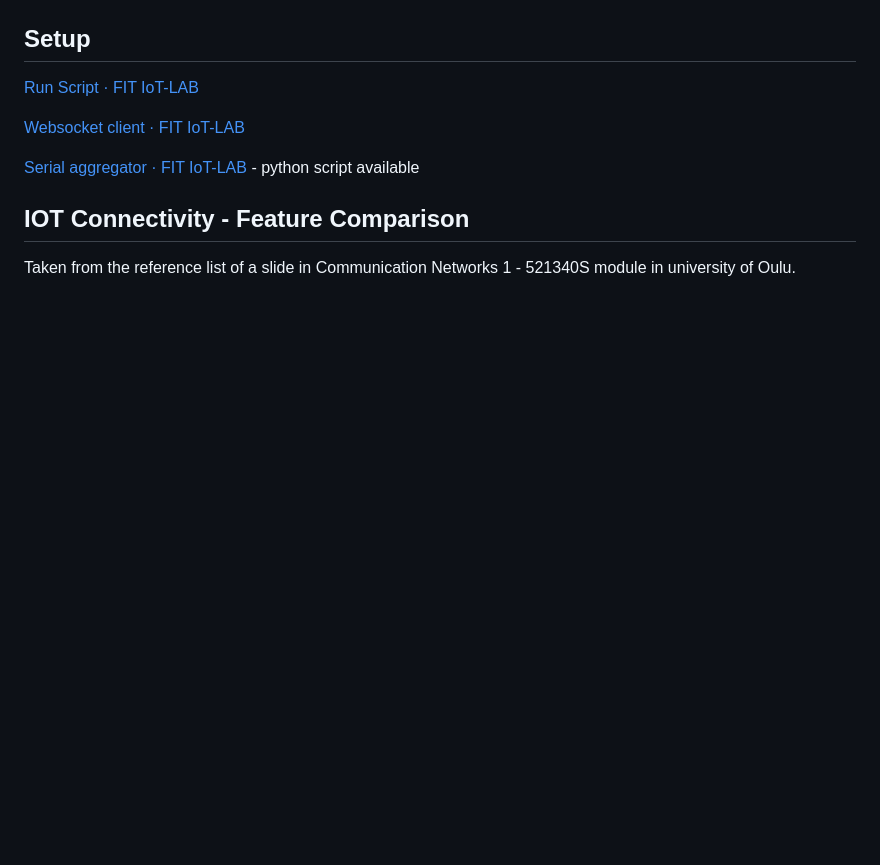
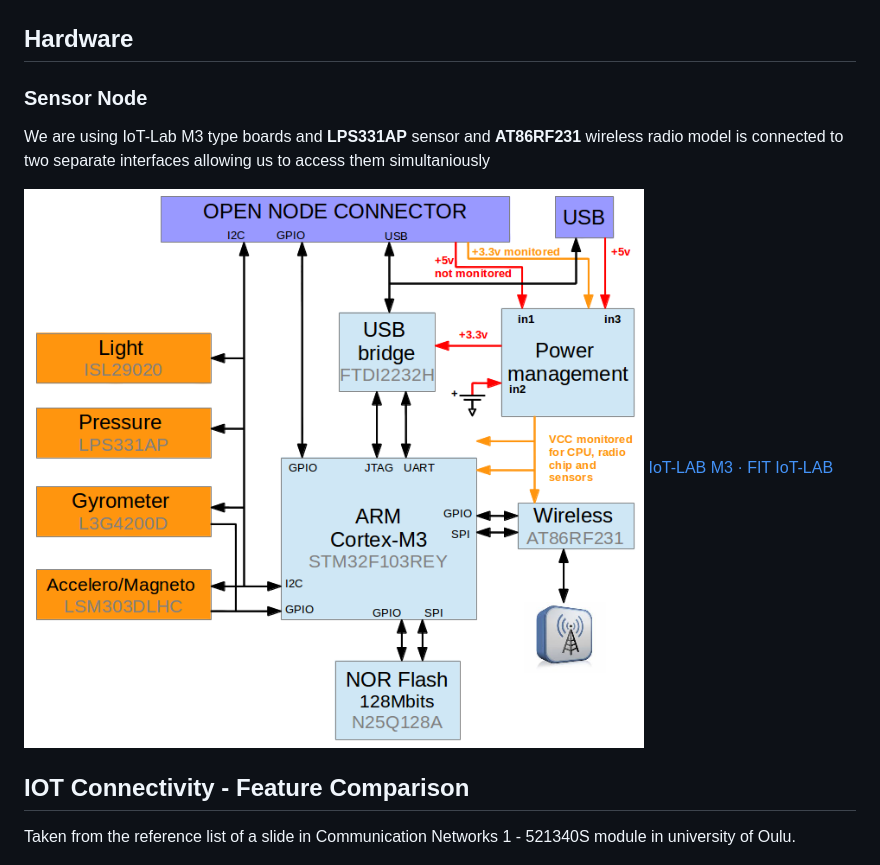
Before and after one commit to KRVPerera/sense, a Markdown page: README.md, the part around the change. Drawn GitHub-style; blank space fills up the shorter version.

Commit message:
doc: add m3 chip architecture

```diff
--- a/README.md
+++ b/README.md
@@ -9,13 +9,14 @@
 End to end IOT system which collects sensor data and visualize on cloud
 
 ![High Level Architecture](./images/ArchitectureHighLevel.png)
-## Setup
-[Run Script · FIT IoT-LAB](https://www.iot-lab.info/docs/tools/run-script/)
+## Hardware
 
-[Websocket client · FIT IoT-LAB](https://www.iot-lab.info/docs/tools/websocket-client/)
+### Sensor Node
+We are using IoT-Lab M3 type boards and **LPS331AP** sensor and **AT86RF231** wireless radio model is connected to two separate interfaces allowing us to access them simultaniously
 
-[Serial aggregator · FIT IoT-LAB](https://www.iot-lab.info/docs/tools/serial-aggregator/)
-	- python script available
+ ![IOT test bed m3 architecture | 500](./images/m3-archi.png)
+ [IoT-LAB M3 · FIT IoT-LAB](https://www.iot-lab.info/docs/boards/iot-lab-m3/)
+
 
 ## IOT Connectivity - Feature Comparison
 Taken from the reference list of a slide in Communication Networks 1 - 521340S module in university of Oulu.
```
